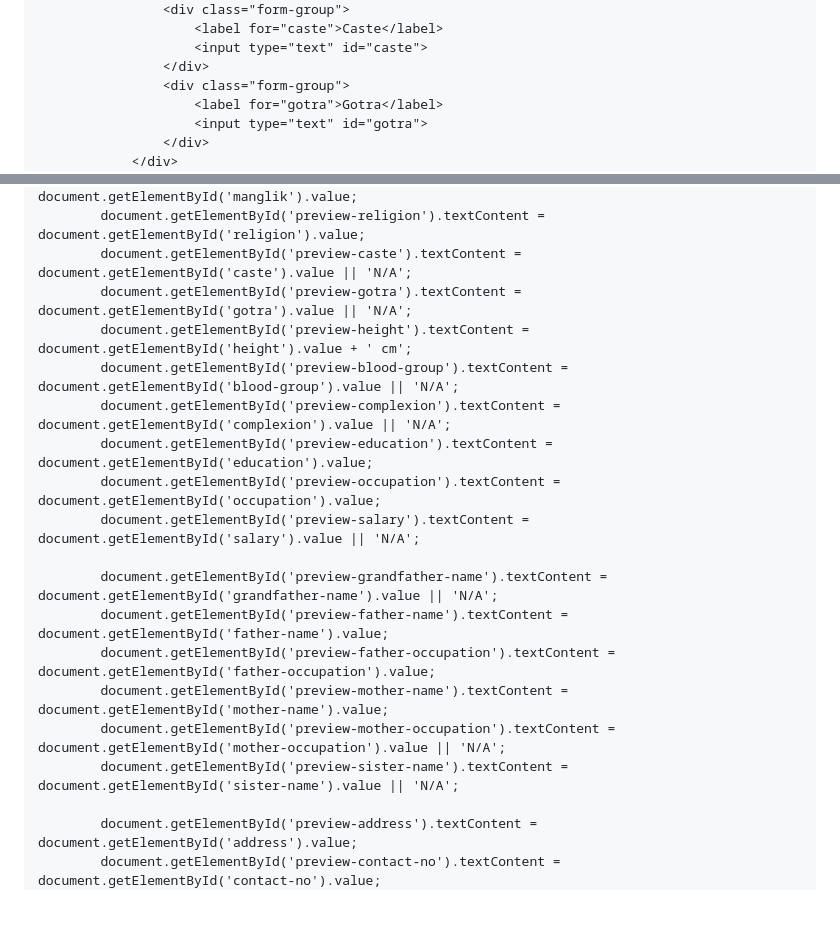
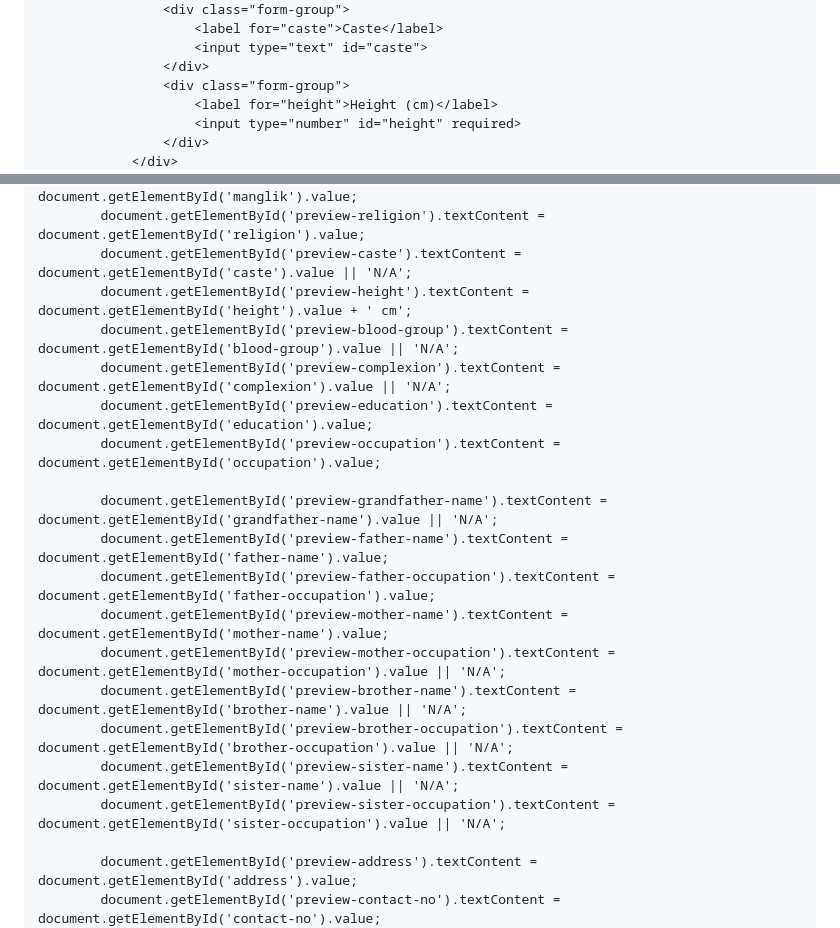
Before and after one commit to tanishiraj321/BioCraft, a Markdown page: README.md, 2 parts joined by grey strips. GitHub-like rendering; blank space fills up the shorter version.

```diff
--- a/README.md
+++ b/README.md
@@ -297,8 +297,8 @@
                         <input type="text" id="caste">
                     </div>
                     <div class="form-group">
-                        <label for="gotra">Gotra</label>
-                        <input type="text" id="gotra">
+                        <label for="height">Height (cm)</label>
+                        <input type="number" id="height" required>
                     </div>
                 </div>
                 <div class="form-row">
@@ -558,20 +568,21 @@
             document.getElementById('preview-manglik').textContent = document.getElementById('manglik').value;
             document.getElementById('preview-religion').textContent = document.getElementById('religion').value;
             document.getElementById('preview-caste').textContent = document.getElementById('caste').value || 'N/A';
-            document.getElementById('preview-gotra').textContent = document.getElementById('gotra').value || 'N/A';
             document.getElementById('preview-height').textContent = document.getElementById('height').value + ' cm';
             document.getElementById('preview-blood-group').textContent = document.getElementById('blood-group').value || 'N/A';
             document.getElementById('preview-complexion').textContent = document.getElementById('complexion').value || 'N/A';
             document.getElementById('preview-education').textContent = document.getElementById('education').value;
             document.getElementById('preview-occupation').textContent = document.getElementById('occupation').value;
-            document.getElementById('preview-salary').textContent = document.getElementById('salary').value || 'N/A';
 
             document.getElementById('preview-grandfather-name').textContent = document.getElementById('grandfather-name').value || 'N/A';
             document.getElementById('preview-father-name').textContent = document.getElementById('father-name').value;
             document.getElementById('preview-father-occupation').textContent = document.getElementById('father-occupation').value;
             document.getElementById('preview-mother-name').textContent = document.getElementById('mother-name').value;
             document.getElementById('preview-mother-occupation').textContent = document.getElementById('mother-occupation').value || 'N/A';
+            document.getElementById('preview-brother-name').textContent = document.getElementById('brother-name').value || 'N/A';
+            document.getElementById('preview-brother-occupation').textContent = document.getElementById('brother-occupation').value || 'N/A';
             document.getElementById('preview-sister-name').textContent = document.getElementById('sister-name').value || 'N/A';
+            document.getElementById('preview-sister-occupation').textContent = document.getElementById('sister-occupation').value || 'N/A';
 
             document.getElementById('preview-address').textContent = document.getElementById('address').value;
             document.getElementById('preview-contact-no').textContent = document.getElementById('contact-no').value;
```
Also changed, not shown: other parts of README.md (+30 -20 lines).
